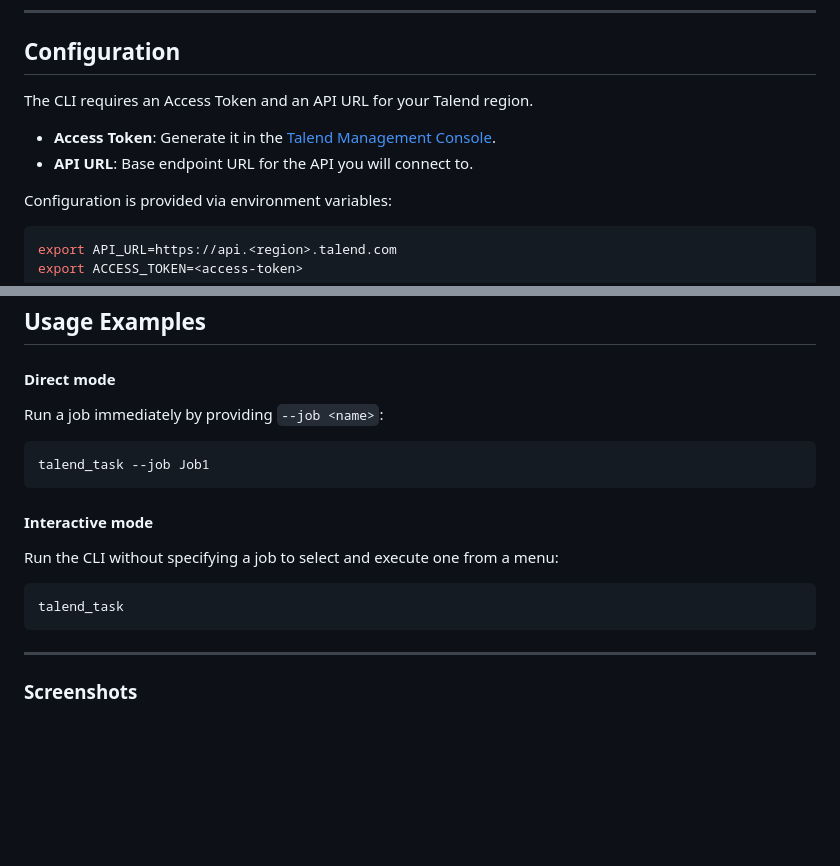
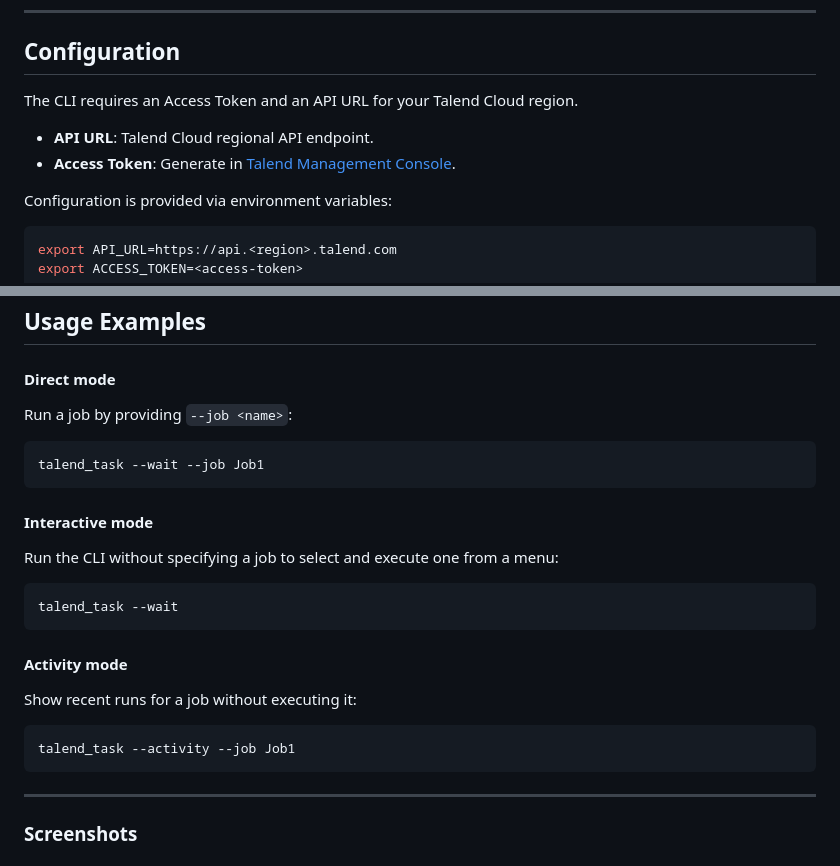
Before and after one commit to cgoldberg/talend-task, a Markdown page: README.md, 2 parts joined by grey strips. GitHub-like rendering; blank space fills up the shorter version.

Commit message:
Change examples

````diff
--- a/README.md
+++ b/README.md
@@ -86,11 +86,11 @@ options:
 
 ## Configuration
 
-The CLI requires an Access Token and an API URL for your Talend region.
+The CLI requires an Access Token and an API URL for your Talend Cloud region.
 
-- **Access Token**: Generate it in the
+- **API URL**: Talend Cloud regional API endpoint.
+- **Access Token**: Generate in
   [Talend Management Console](https://help.qlik.com/talend/management-console-user-guide).
-- **API URL**: Base endpoint URL for the API you will connect to.
 
 Configuration is provided via environment variables:
 
@@ -113,10 +113,10 @@ ACCESS_TOKEN=<access-token>
 
 #### Direct mode
 
-Run a job immediately by providing `--job <name>`:
+Run a job by providing `--job <name>`:
 
 ```bash
-talend_task --job Job1
+talend_task --wait --job Job1
 ```
 
 #### Interactive mode
@@ -124,7 +124,15 @@ talend_task --job Job1
 Run the CLI without specifying a job to select and execute one from a menu:
 
 ```bash
-talend_task
+talend_task --wait
+```
+
+#### Activity mode
+
+Show recent runs for a job without executing it:
+
+```bash
+talend_task --activity --job Job1
 ```
 
 ----
````
